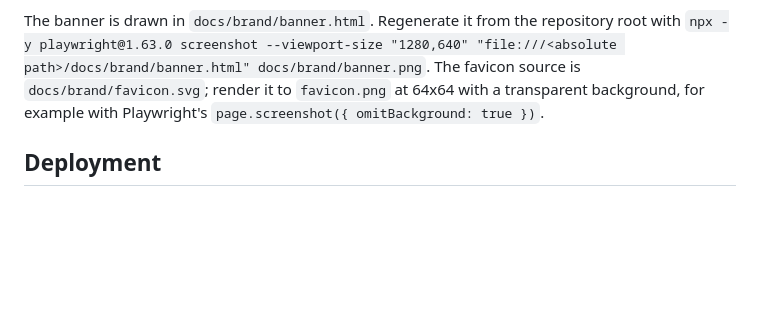
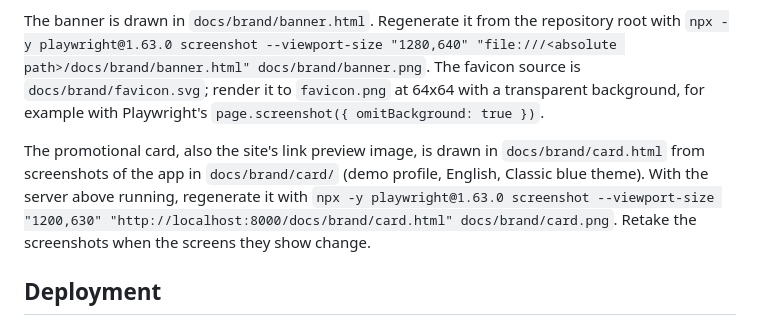
Before and after one commit to Wal-014/Personal-Progress-List, a Markdown page: README.md, the part around one of its changes. Rendered like a GitHub page; blank space fills up the shorter version.

```diff
--- a/README.md
+++ b/README.md
@@ -82,6 +84,8 @@ Node is only used for the checks; the app itself has no dependencies to install.
 The banner is drawn in `docs/brand/banner.html`. Regenerate it from the repository root with
 `npx -y playwright@1.63.0 screenshot --viewport-size "1280,640" "file:///<absolute path>/docs/brand/banner.html" docs/brand/banner.png`. The favicon source is `docs/brand/favicon.svg`; render it to `favicon.png` at 64x64 with a transparent background, for example with Playwright's `page.screenshot({ omitBackground: true })`.
 
+The promotional card, also the site's link preview image, is drawn in `docs/brand/card.html` from screenshots of the app in `docs/brand/card/` (demo profile, English, Classic blue theme). With the server above running, regenerate it with `npx -y playwright@1.63.0 screenshot --viewport-size "1200,630" "http://localhost:8000/docs/brand/card.html" docs/brand/card.png`. Retake the screenshots when the screens they show change.
+
 ## Deployment
 
 The `CI` workflow (`.github/workflows/ci.yml`) runs lint and tests on every pull request and on every push to `main`. On `main`, a second job deploys the repository root to GitHub Pages only after those checks pass, so a merge goes live at <https://wal-014.github.io/Personal-Progress-List/> only when CI is green. The only build step is `npm run levels`, which the deploy job runs to publish a fresh copy of the community sheet; a schedule also runs the workflow every day at 05:23 UTC for that reason. If the sheet cannot be downloaded or has far fewer levels than expected, the deploy fails and the previous version stays live. No secrets are needed. Dependabot (`.github/dependabot.yml`) proposes weekly updates for the npm dev tools and the pinned actions.
```
Also changed, not shown: other parts of README.md (+2 -0 lines), docs/brand/card.png (added), docs/brand/card/details.png (added), docs/brand/card/list.png (added), docs/brand/card/stats.png (added), 3 other files.
